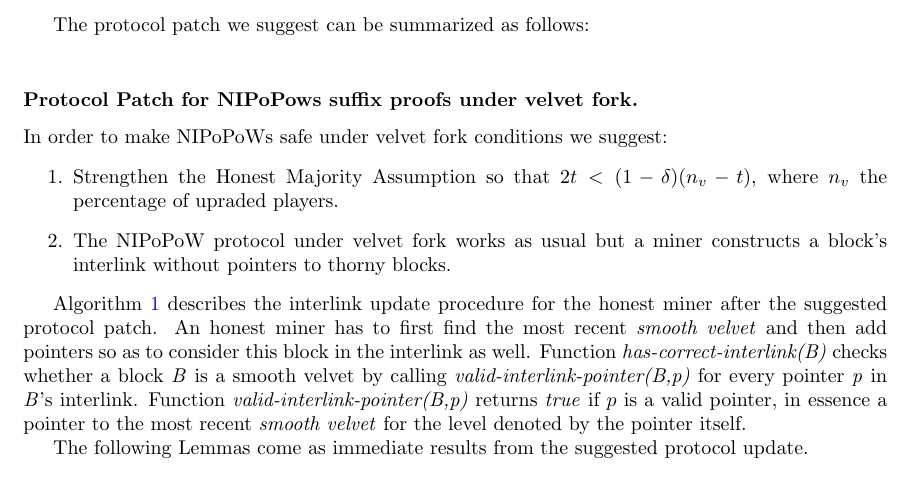
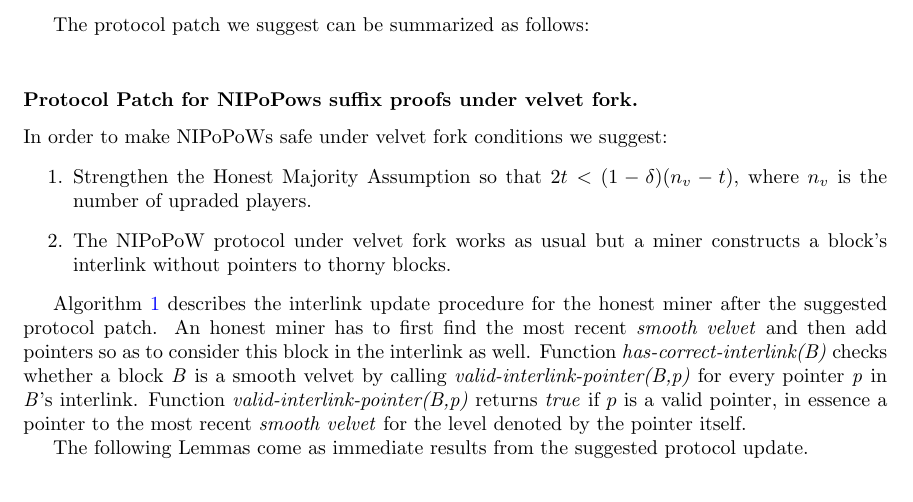
Before and after one commit to andripol/thesis, a LaTeX thesis (tex/thesis.tex, which reads tex/sections/nipopows_velvet_fork/protocol_update.tex): part of page 16 of 23, cut so that both start at the same text. Compiled offline with pdfLaTeX.

Commit message:
Fix mistake

```diff
--- a/tex/sections/nipopows_velvet_fork/protocol_update.tex
+++ b/tex/sections/nipopows_velvet_fork/protocol_update.tex
@@ -221,7 +221,7 @@ The protocol patch we suggest can be summarized as follows:\\
 to make NIPoPoWs safe under velvet fork conditions we suggest:
 \begin{enumerate}
 \item Strengthen the Honest Majority Assumption so that $2t < (1 - \delta)(n_v-t)$,
-where $n_v$ the percentage of upraded players.
+where $n_v$ is the number of upraded players.
 %%% TODO: also provide short algorithm for the intrlink construction after the patch
 \item The NIPoPoW protocol under velvet fork works as usual but a miner constructs
 a block's interlink without pointers to thorny blocks.
```
